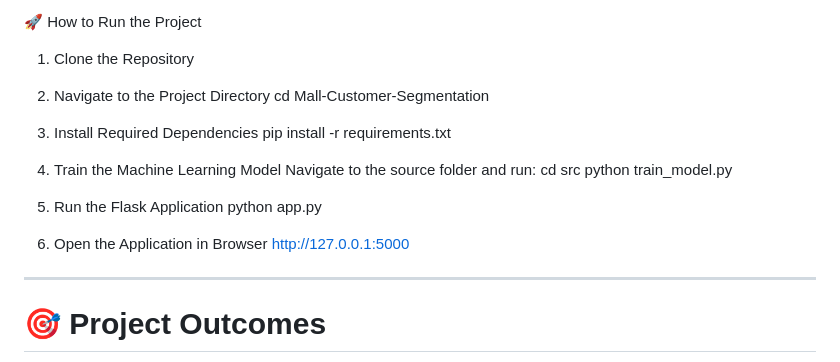
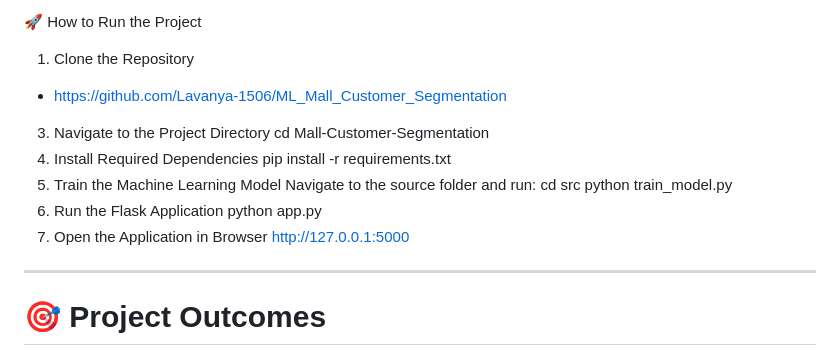
Before and after one commit to Lavanya-1506/ML_Mall_Customer_Segmentation, a Markdown page: README.md, the part around the change. GitHub-like rendering.

```diff
--- a/README.md
+++ b/README.md
@@ -205,18 +205,18 @@ Mall-Customer-Segmentation/
 
 🚀 How to Run the Project
 1. Clone the Repository
-
-2. Navigate to the Project Directory
+* https://github.com/Lavanya-1506/ML_Mall_Customer_Segmentation
+3. Navigate to the Project Directory
 cd Mall-Customer-Segmentation
-3. Install Required Dependencies
+4. Install Required Dependencies
 pip install -r requirements.txt
-4. Train the Machine Learning Model
+5. Train the Machine Learning Model
 Navigate to the source folder and run:
 cd src
 python train_model.py
-5. Run the Flask Application
+6. Run the Flask Application
 python app.py
-6. Open the Application in Browser
+7. Open the Application in Browser
 http://127.0.0.1:5000
 
 ---
```
